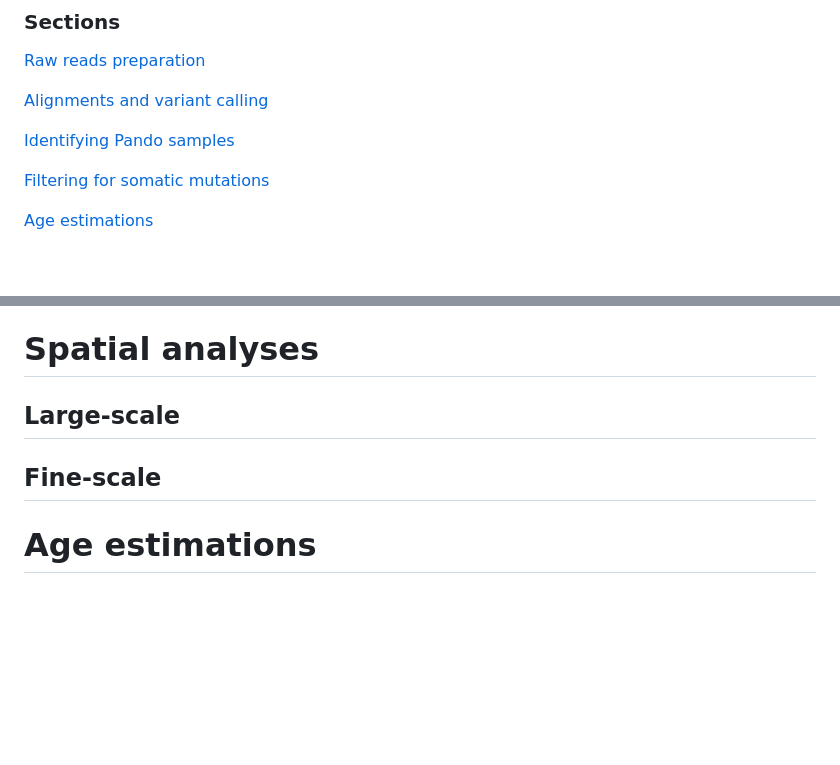
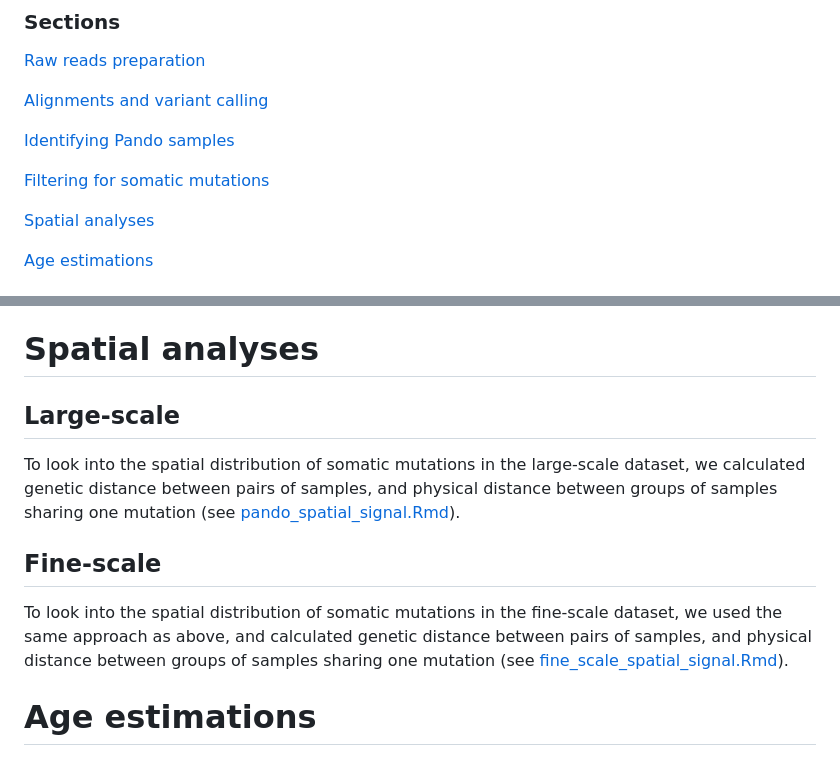
Before and after one commit to rozenn-pineau/pando, a Markdown page: README.md, 2 parts joined by grey strips. GitHub-like rendering; blank space fills up the shorter version.

```diff
--- a/README.md
+++ b/README.md
@@ -9,6 +9,8 @@ Scripts and notes for the Pando project.
 [Identifying Pando samples](#-Identifying-Pando-samples)
 
 [Filtering for somatic mutations](#Filtering-for-somatic-mutations)
+
+[Spatial analyses](#Spatial-analyses)
 
 [Age estimations](#Age-estimations)
 
@@ -177,10 +179,15 @@ At this step, we separated the fine-scale and the large-scale datasets. For each
 
 
 #  Spatial analyses
+
 ## Large-scale
+To look into the spatial distribution of somatic mutations in the large-scale dataset, we calculated genetic distance between pairs of samples, and physical distance between groups of samples sharing one mutation (see
+[pando_spatial_signal.Rmd](https://github.com/rozenn-pineau/pando/blob/main/pando_spatial_signal.Rmd)).
 
 ## Fine-scale
 
+To look into the spatial distribution of somatic mutations in the fine-scale dataset, we used the same approach as above, and calculated genetic distance between pairs of samples, and physical distance between groups of samples sharing one mutation (see
+[fine_scale_spatial_signal.Rmd](https://github.com/rozenn-pineau/pando/blob/main/fine_scale_spatial_signal.Rmd)).
 
 
 
```
